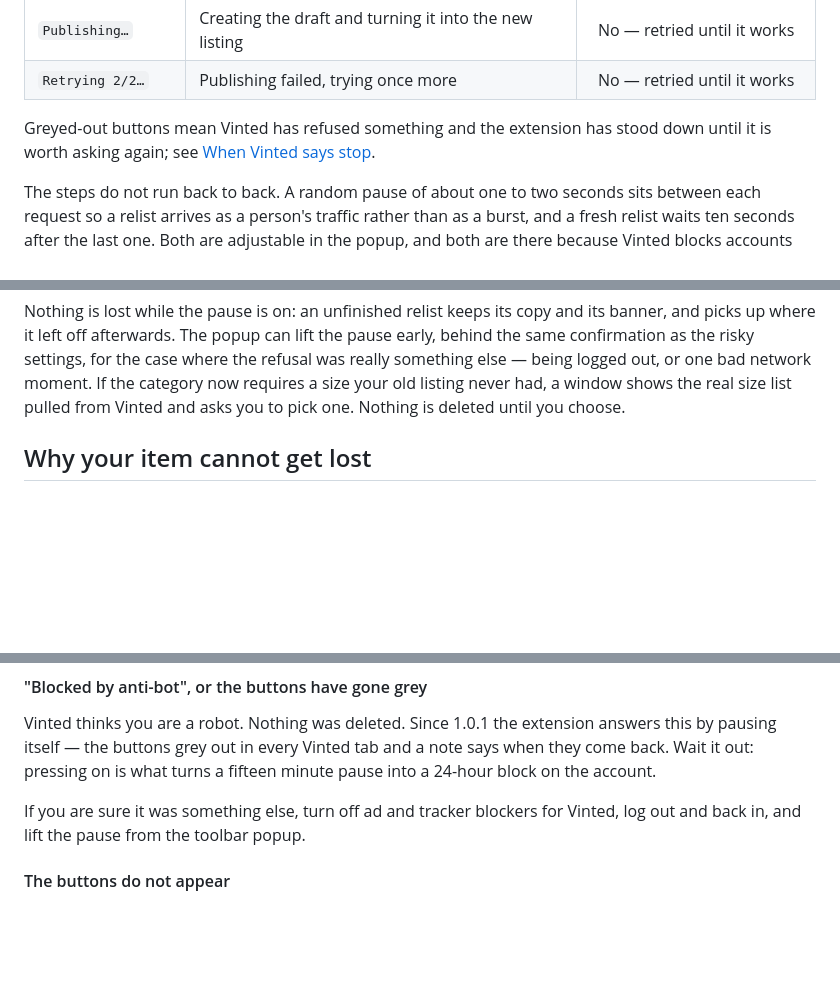
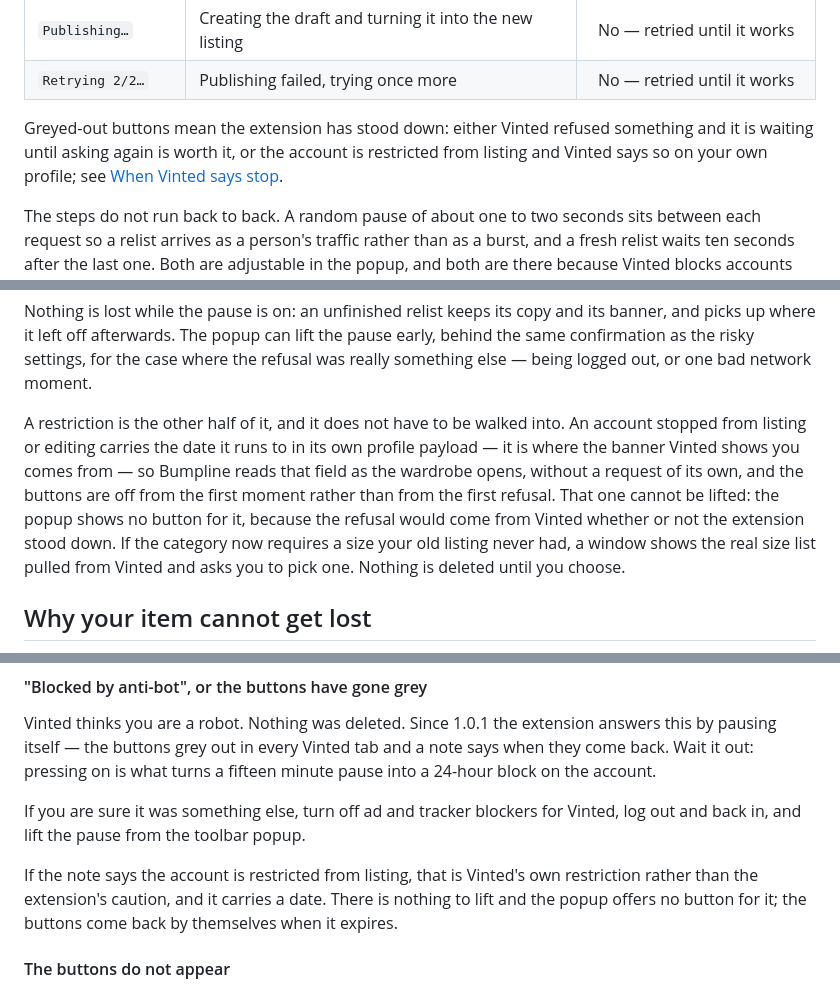
Before and after one commit to g1ampy/Bumpline, a Markdown page: README.md, 3 parts joined by grey strips. Rendered like a GitHub page; blank space fills up the shorter version.

```diff
--- a/README.md
+++ b/README.md
@@ -197,8 +197,10 @@ can still back out:
 | `Publishing…` | Creating the draft and turning it into the new listing | No — retried until it works |
 | `Retrying 2/2…` | Publishing failed, trying once more | No — retried until it works |
 
-Greyed-out buttons mean Vinted has refused something and the extension has stood
-down until it is worth asking again; see [When Vinted says stop](#when-vinted-says-stop).
+Greyed-out buttons mean the extension has stood down: either Vinted refused
+something and it is waiting until asking again is worth it, or the account is
+restricted from listing and Vinted says so on your own profile; see [When Vinted
+says stop](#when-vinted-says-stop).
 
 The steps do not run back to back. A random pause of about one to two seconds
 sits between each request so a relist arrives as a person's traffic rather than
@@ -268,6 +270,14 @@ its banner, and picks up where it left off afterwards. The popup can lift the
 pause early, behind the same confirmation as the risky settings, for the case
 where the refusal was really something else — being logged out, or one bad
 network moment.
+
+A restriction is the other half of it, and it does not have to be walked into.
+An account stopped from listing or editing carries the date it runs to in its
+own profile payload — it is where the banner Vinted shows you comes from — so
+Bumpline reads that field as the wardrobe opens, without a request of its own,
+and the buttons are off from the first moment rather than from the first
+refusal. That one cannot be lifted: the popup shows no button for it, because
+the refusal would come from Vinted whether or not the extension stood down.
 If the category now requires a size your old listing never had, a window shows
 the real size list pulled from Vinted and asks you to pick one. Nothing is
 deleted until you choose.
@@ -325,6 +335,11 @@ minute pause into a 24-hour block on the account.
 
 If you are sure it was something else, turn off ad and tracker blockers for
 Vinted, log out and back in, and lift the pause from the toolbar popup.
+
+If the note says the account is restricted from listing, that is Vinted's own
+restriction rather than the extension's caution, and it carries a date. There is
+nothing to lift and the popup offers no button for it; the buttons come back by
+themselves when it expires.
 
 #### The buttons do not appear
 
```
Also changed, not shown: CHANGELOG.md (+13 -0 lines).
